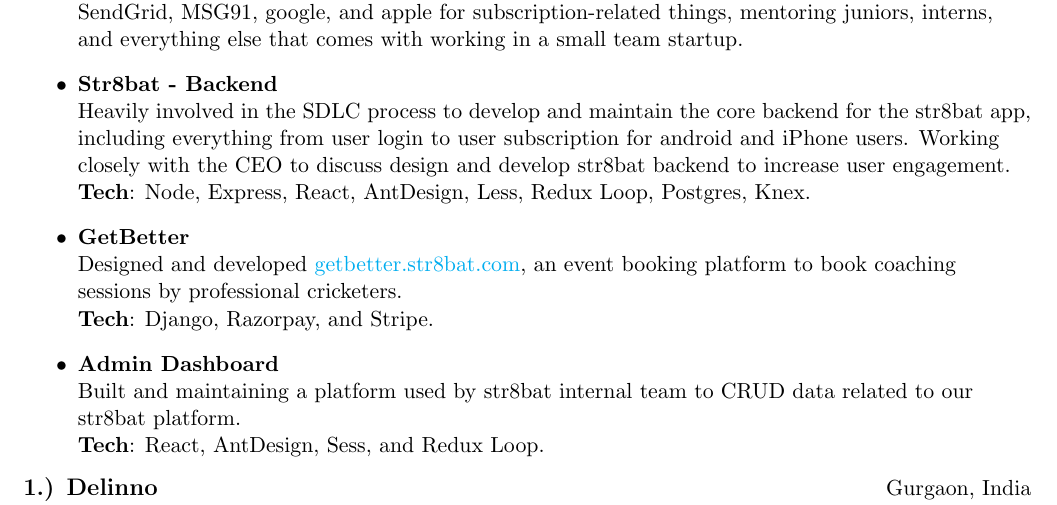
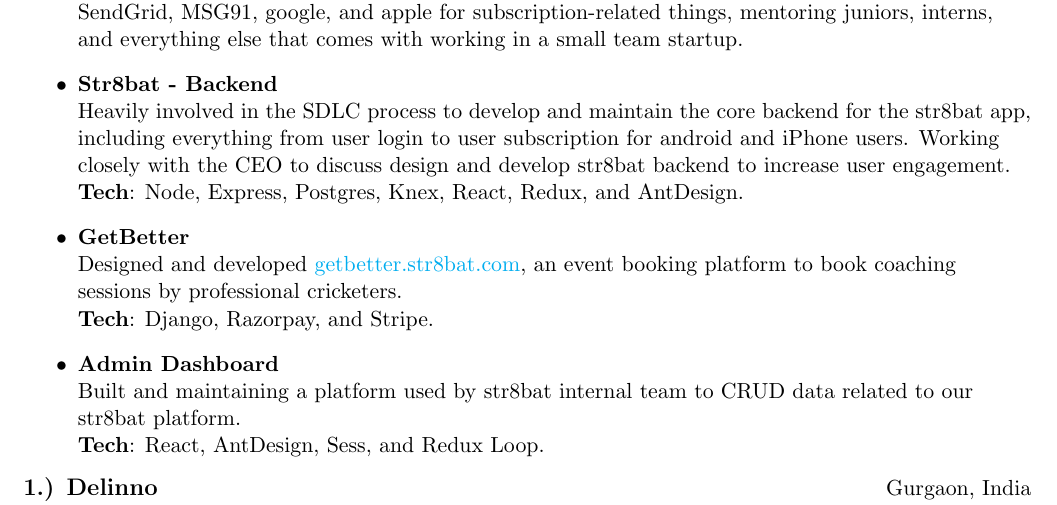
Before and after one commit to thisshri/resume, a LaTeX CV (resume.tex): part of page 1 of 2, cut so that both start at the same text. Compiled offline with pdfLaTeX.

Commit message:
Fix str8bat skills

```diff
--- a/resume.tex
+++ b/resume.tex
@@ -58,7 +58,7 @@
     Heavily involved in the SDLC process to develop and maintain the core backend for the str8bat app, including everything from user login to user subscription for android and iPhone users.
     Working closely with the CEO to discuss design and develop str8bat backend to increase user engagement.
     \newline
-    \textbf{Tech}: Node, Express, React, AntDesign, Less, Redux Loop, Postgres, Knex.
+    \textbf{Tech}: Node, Express, Postgres, Knex, React, Redux, and AntDesign.
     \item {\bf{GetBetter}}
     \newline
     Designed and developed \href{https://getbetter.str8bat.com}{getbetter.str8bat.com}, an event booking platform to book coaching sessions by professional cricketers.
```
Also changed, not shown: resume.pdf.
